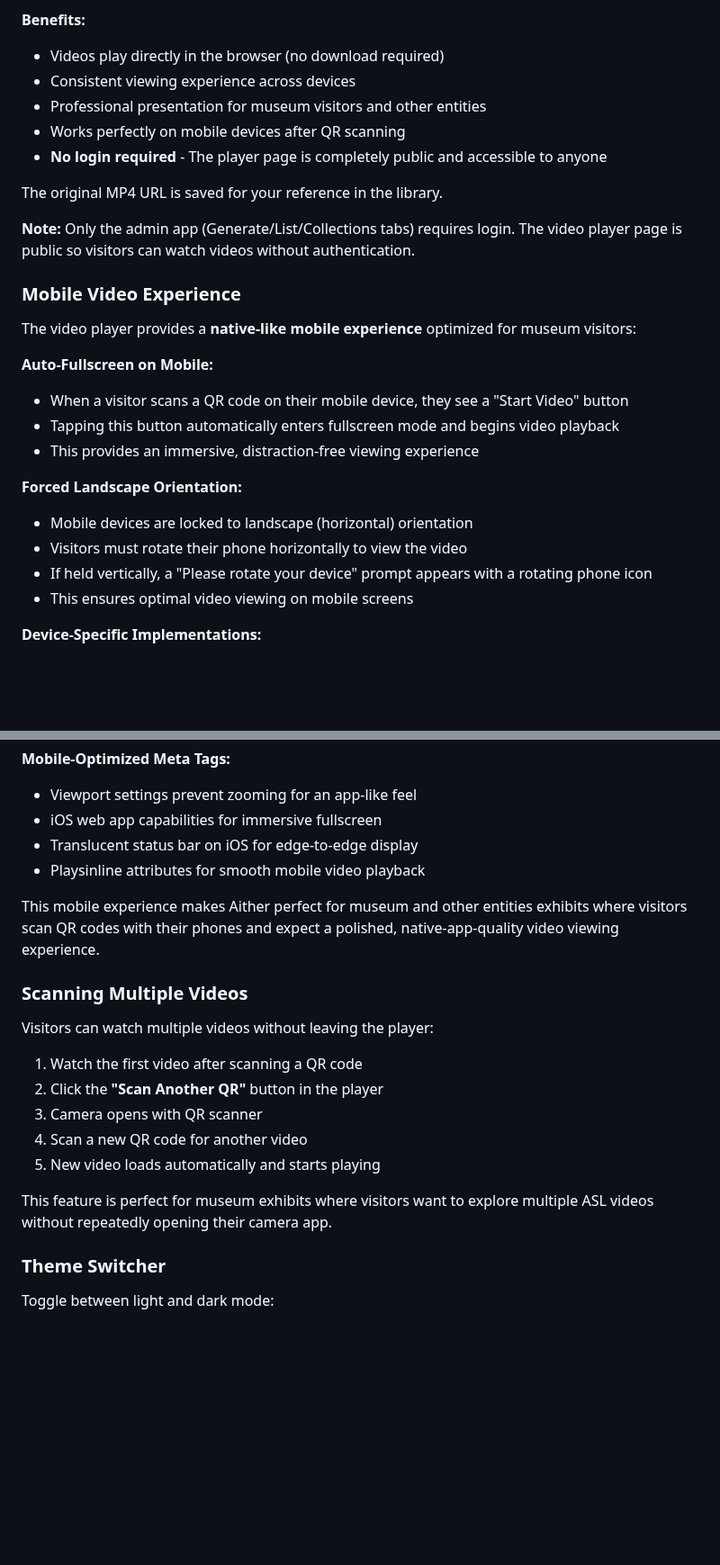
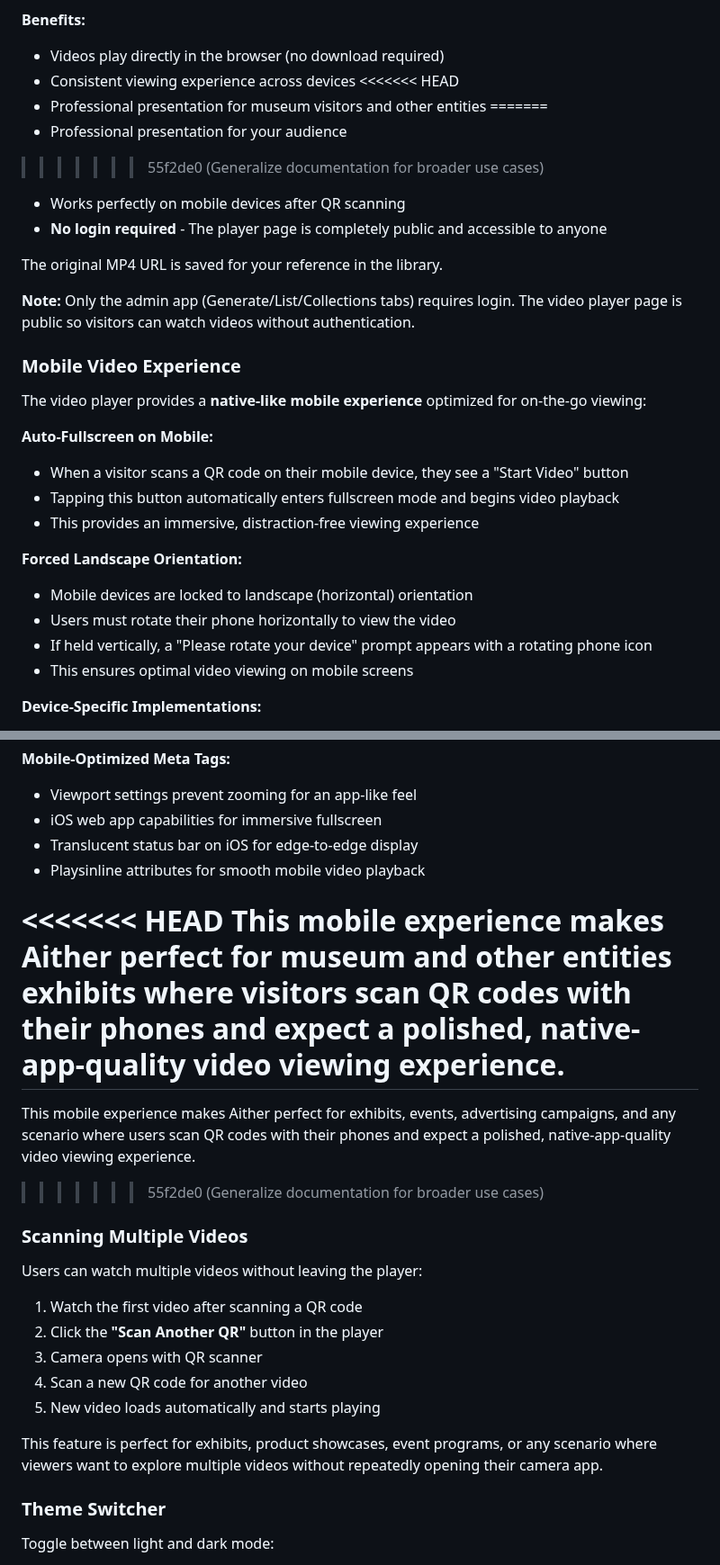
Before and after one commit to tinydarkforge/Aither, a Markdown page: README.md, 2 parts joined by grey strips. Shown at 90% size. Rendered like a GitHub page; blank space fills up the shorter version.

```diff
--- a/README.md
+++ b/README.md
@@ -290,7 +290,11 @@ When you enter an MP4 URL, Aither automatically creates a QR code that links to
 **Benefits:**
 - Videos play directly in the browser (no download required)
 - Consistent viewing experience across devices
+<<<<<<< HEAD
 - Professional presentation for museum visitors and other entities
+=======
+- Professional presentation for your audience
+>>>>>>> 55f2de0 (Generalize documentation for broader use cases)
 - Works perfectly on mobile devices after QR scanning
 - **No login required** - The player page is completely public and accessible to anyone
 
@@ -300,7 +304,7 @@ The original MP4 URL is saved for your reference in the library.
 
 ### Mobile Video Experience
 
-The video player provides a **native-like mobile experience** optimized for museum visitors:
+The video player provides a **native-like mobile experience** optimized for on-the-go viewing:
 
 **Auto-Fullscreen on Mobile:**
 - When a visitor scans a QR code on their mobile device, they see a "Start Video" button
@@ -309,7 +313,7 @@ The video player provides a **native-like mobile experience** optimized for muse
 
 **Forced Landscape Orientation:**
 - Mobile devices are locked to landscape (horizontal) orientation
-- Visitors must rotate their phone horizontally to view the video
+- Users must rotate their phone horizontally to view the video
 - If held vertically, a "Please rotate your device" prompt appears with a rotating phone icon
 - This ensures optimal video viewing on mobile screens
 
@@ -330,11 +334,15 @@ The video player provides a **native-like mobile experience** optimized for muse
 - Translucent status bar on iOS for edge-to-edge display
 - Playsinline attributes for smooth mobile video playback
 
+<<<<<<< HEAD
 This mobile experience makes Aither perfect for museum and other entities exhibits where visitors scan QR codes with their phones and expect a polished, native-app-quality video viewing experience.
+=======
+This mobile experience makes Aither perfect for exhibits, events, advertising campaigns, and any scenario where users scan QR codes with their phones and expect a polished, native-app-quality video viewing experience.
+>>>>>>> 55f2de0 (Generalize documentation for broader use cases)
 
 ### Scanning Multiple Videos
 
-Visitors can watch multiple videos without leaving the player:
+Users can watch multiple videos without leaving the player:
 
 1. Watch the first video after scanning a QR code
 2. Click the **"Scan Another QR"** button in the player
@@ -342,7 +350,7 @@ Visitors can watch multiple videos without leaving the player:
 4. Scan a new QR code for another video
 5. New video loads automatically and starts playing
 
-This feature is perfect for museum exhibits where visitors want to explore multiple ASL videos without repeatedly opening their camera app.
+This feature is perfect for exhibits, product showcases, event programs, or any scenario where viewers want to explore multiple videos without repeatedly opening their camera app.
 
 ### Theme Switcher
 
```
Also changed, not shown: other parts of README.md (+6 -2 lines), CHANGELOG.md (+1 -1 lines), USER_GUIDE.md (+20 -19 lines).
